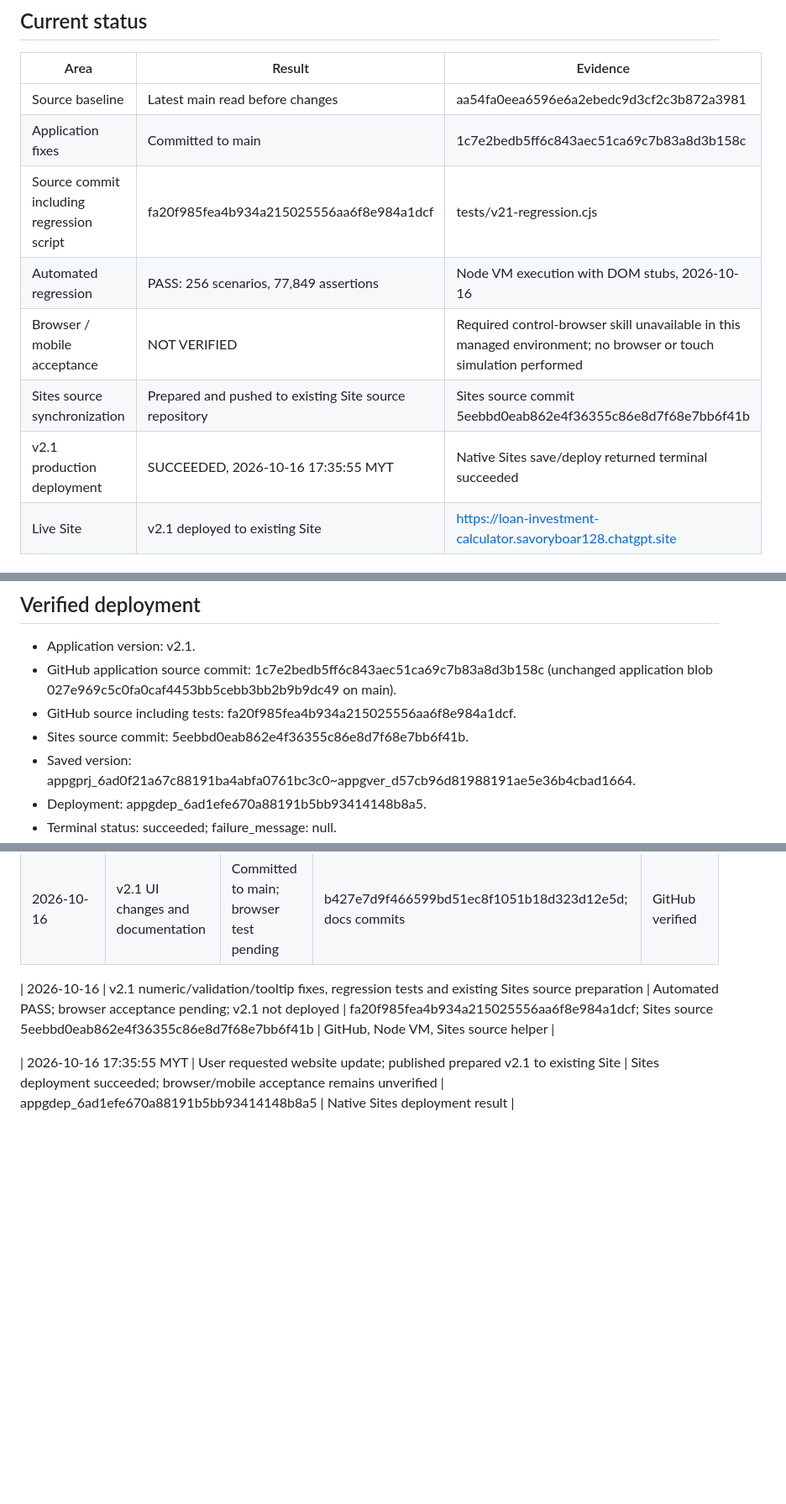
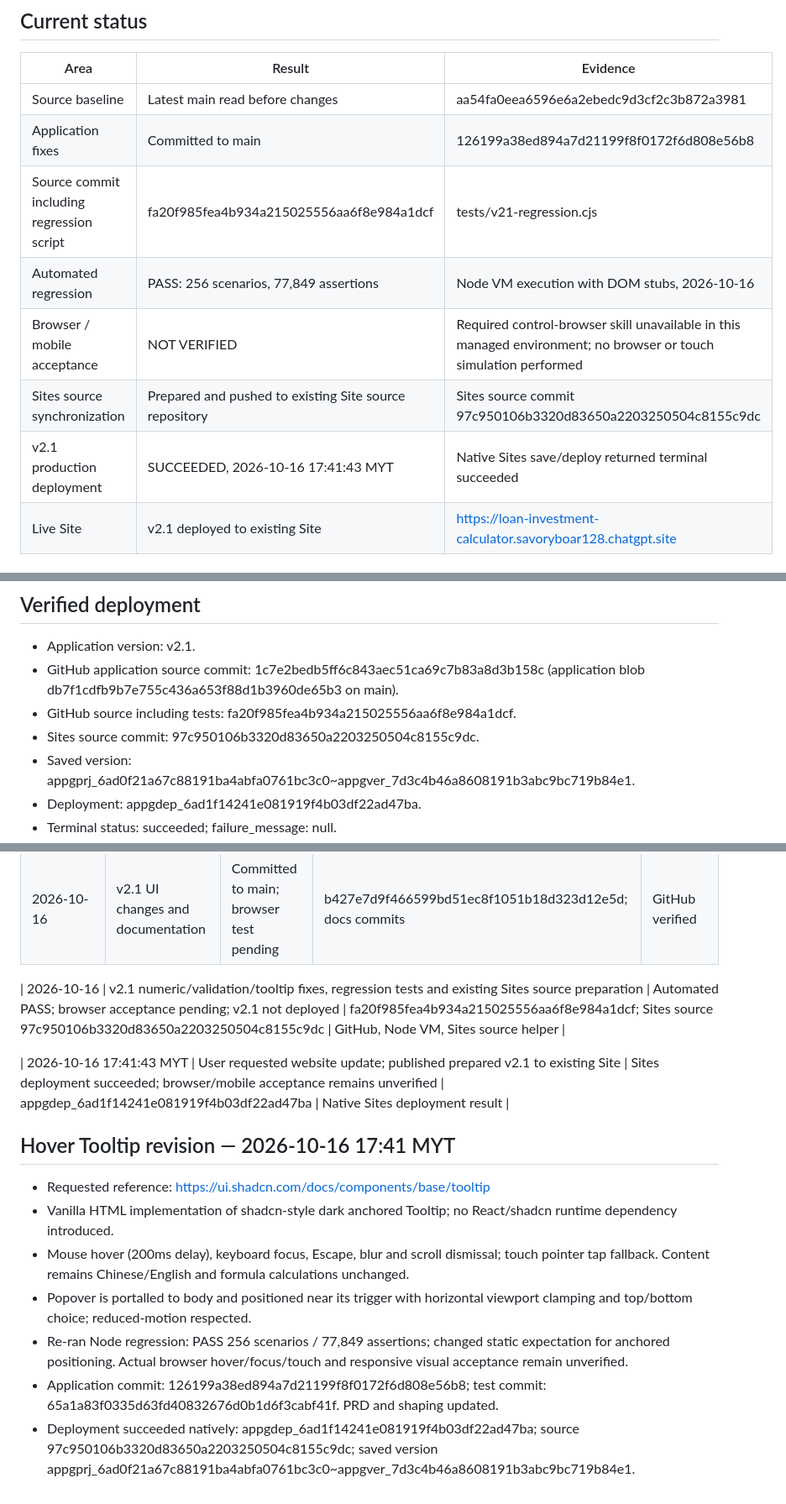
Before and after one commit to jaronhoh/loan-calculator, a Markdown page: docs/PROJECT_STATUS.md, 3 parts joined by grey strips. Shown at 84% size. Drawn GitHub-style; blank space fills up the shorter version.

Commit message:
docs: record deployed hover tooltip revision and validation limits

```diff
--- a/docs/PROJECT_STATUS.md
+++ b/docs/PROJECT_STATUS.md
@@ -17,12 +17,12 @@
 | Area | Result | Evidence |
 | --- | --- | --- |
 | Source baseline | Latest main read before changes | aa54fa0eea6596e6a2ebedc9d3cf2c3b872a3981 |
-| Application fixes | Committed to main | 1c7e2bedb5ff6c843aec51ca69c7b83a8d3b158c |
+| Application fixes | Committed to main | 126199a38ed894a7d21199f8f0172f6d808e56b8 |
 | Source commit including regression script | fa20f985fea4b934a215025556aa6f8e984a1dcf | tests/v21-regression.cjs |
 | Automated regression | PASS: 256 scenarios, 77,849 assertions | Node VM execution with DOM stubs, 2026-10-16 |
 | Browser / mobile acceptance | NOT VERIFIED | Required control-browser skill unavailable in this managed environment; no browser or touch simulation performed |
-| Sites source synchronization | Prepared and pushed to existing Site source repository | Sites source commit 5eebbd0eab862e4f36355c86e8d7f68e7bb6f41b |
-| v2.1 production deployment | SUCCEEDED, 2026-10-16 17:35:55 MYT | Native Sites save/deploy returned terminal succeeded |
+| Sites source synchronization | Prepared and pushed to existing Site source repository | Sites source commit 97c950106b3320d83650a2203250504c8155c9dc |
+| v2.1 production deployment | SUCCEEDED, 2026-10-16 17:41:43 MYT | Native Sites save/deploy returned terminal succeeded |
 | Live Site | v2.1 deployed to existing Site | https://loan-investment-calculator.savoryboar128.chatgpt.site |
 
 ## Changes
@@ -48,9 +48,9 @@ Run from repository root: `node tests/v21-regression.cjs`.
 
 ## Verified deployment
 - Application version: v2.1.
-- GitHub application source commit: 1c7e2bedb5ff6c843aec51ca69c7b83a8d3b158c (unchanged application blob 027e969c5c0fa0caf4453bb5cebb3bb2b9b9dc49 on main).
+- GitHub application source commit: 1c7e2bedb5ff6c843aec51ca69c7b83a8d3b158c (application blob db7f1cdfb9b7e755c436a653f88d1b3960de65b3 on main).
 - GitHub source including tests: fa20f985fea4b934a215025556aa6f8e984a1dcf.
-- Sites source commit: 5eebbd0eab862e4f36355c86e8d7f68e7bb6f41b.
-- Saved version: appgprj_6ad0f21a67c88191ba4abfa0761bc3c0~appgver_d57cb96d81988191ae5e36b4cbad1664.
-- Deployment: appgdep_6ad1efe670a88191b5bb93414148b8a5.
+- Sites source commit: 97c950106b3320d83650a2203250504c8155c9dc.
+- Saved version: appgprj_6ad0f21a67c88191ba4abfa0761bc3c0~appgver_7d3c4b46a8608191b3abc9bc719b84e1.
+- Deployment: appgdep_6ad1f14241e081919f4b03df22ad47ba.
 - Terminal status: succeeded; failure_message: null.
@@ -70,6 +70,15 @@ Run from repository root: `node tests/v21-regression.cjs`.
 | 2026-10-15 | v2.0 deployed to PocketBay #3128 | User reported | Deployment identifier unknown | User reported |
 | 2026-10-16 | v2.1 UI changes and documentation | Committed to main; browser test pending | b427e7d9f466599bd51ec8f1051b18d323d12e5d; docs commits | GitHub verified |
 
-| 2026-10-16 | v2.1 numeric/validation/tooltip fixes, regression tests and existing Sites source preparation | Automated PASS; browser acceptance pending; v2.1 not deployed | fa20f985fea4b934a215025556aa6f8e984a1dcf; Sites source 5eebbd0eab862e4f36355c86e8d7f68e7bb6f41b | GitHub, Node VM, Sites source helper |
+| 2026-10-16 | v2.1 numeric/validation/tooltip fixes, regression tests and existing Sites source preparation | Automated PASS; browser acceptance pending; v2.1 not deployed | fa20f985fea4b934a215025556aa6f8e984a1dcf; Sites source 97c950106b3320d83650a2203250504c8155c9dc | GitHub, Node VM, Sites source helper |
 
-| 2026-10-16 17:35:55 MYT | User requested website update; published prepared v2.1 to existing Site | Sites deployment succeeded; browser/mobile acceptance remains unverified | appgdep_6ad1efe670a88191b5bb93414148b8a5 | Native Sites deployment result |
+| 2026-10-16 17:41:43 MYT | User requested website update; published prepared v2.1 to existing Site | Sites deployment succeeded; browser/mobile acceptance remains unverified | appgdep_6ad1f14241e081919f4b03df22ad47ba | Native Sites deployment result |
+
+## Hover Tooltip revision — 2026-10-16 17:41 MYT
+- Requested reference: https://ui.shadcn.com/docs/components/base/tooltip
+- Vanilla HTML implementation of shadcn-style dark anchored Tooltip; no React/shadcn runtime dependency introduced.
+- Mouse hover (200ms delay), keyboard focus, Escape, blur and scroll dismissal; touch pointer tap fallback. Content remains Chinese/English and formula calculations unchanged.
+- Popover is portalled to body and positioned near its trigger with horizontal viewport clamping and top/bottom choice; reduced-motion respected.
+- Re-ran Node regression: PASS 256 scenarios / 77,849 assertions; changed static expectation for anchored positioning. Actual browser hover/focus/touch and responsive visual acceptance remain unverified.
+- Application commit: 126199a38ed894a7d21199f8f0172f6d808e56b8; test commit: 65a1a83f0335d63fd40832676d0b1d6f3cabf41f. PRD and shaping updated.
+- Deployment succeeded natively: appgdep_6ad1f14241e081919f4b03df22ad47ba; source 97c950106b3320d83650a2203250504c8155c9dc; saved version appgprj_6ad0f21a67c88191ba4abfa0761bc3c0~appgver_7d3c4b46a8608191b3abc9bc719b84e1.
```
Also changed, not shown: other parts of docs/PROJECT_STATUS.md (+1 -1 lines).
